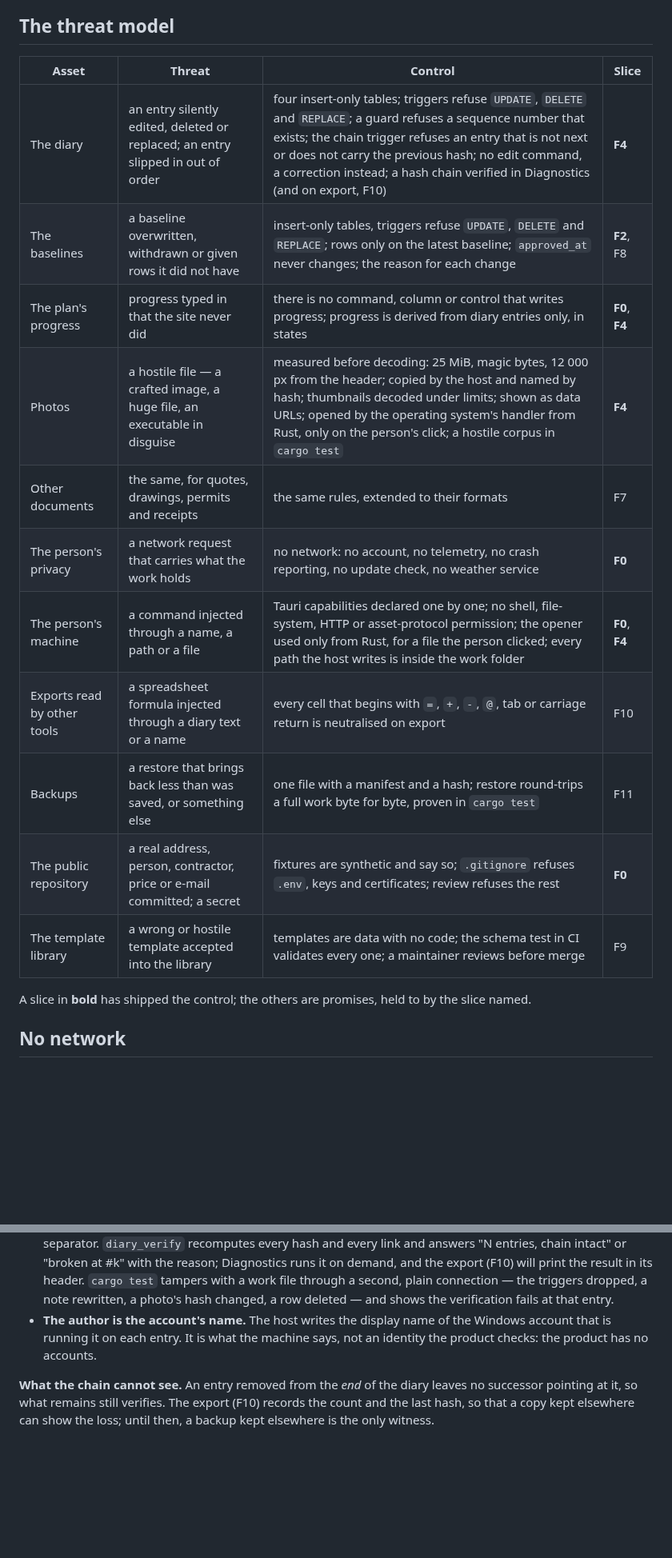
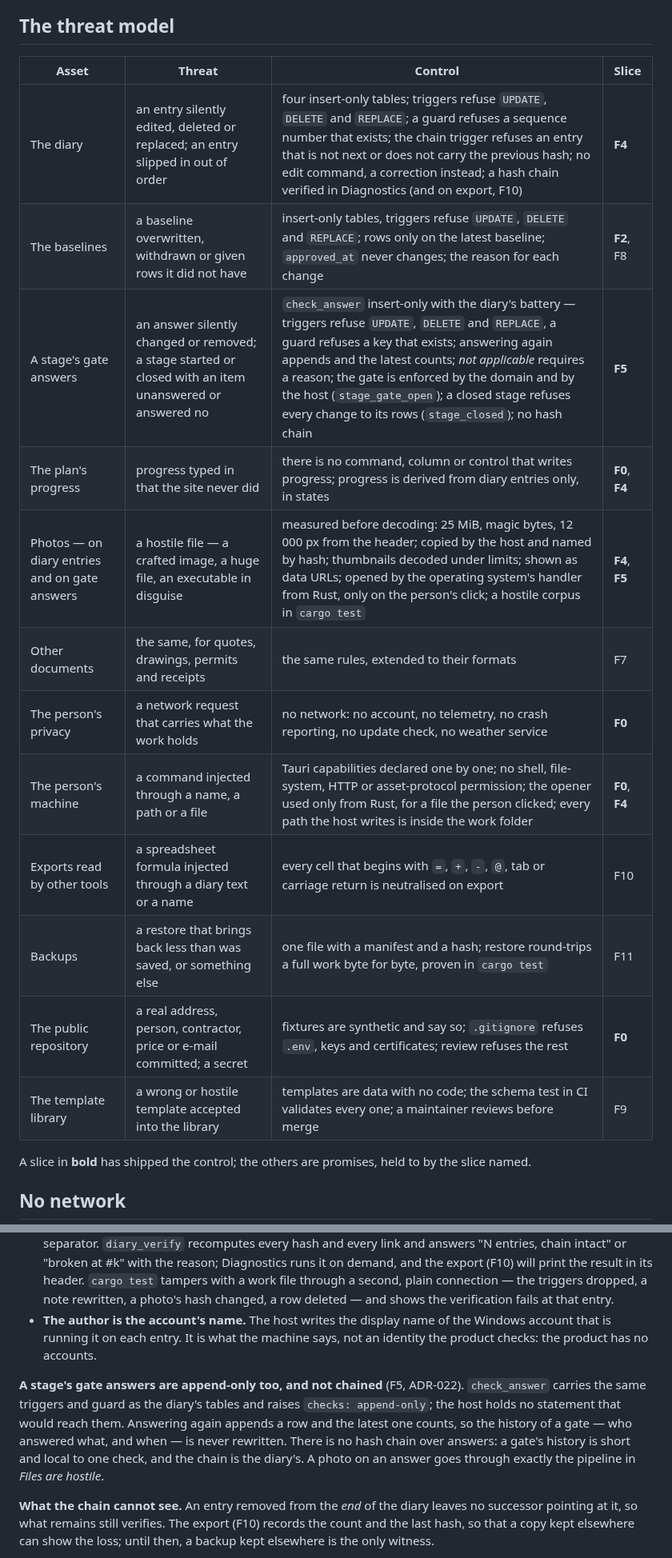
Before and after one commit to alexjustino/ridgebeam, a Markdown page: SECURITY.md, 2 parts joined by grey strips. Shown at 80% size. GitHub-like rendering; blank space fills up the shorter version.

Commit message:
docs(security, ui): answers append-only and unchained; a gate names what holds it; N/A always carries its reason
Co-Authored-By: Claude Fable 5.1 <noreply@anthropic.com>

```diff
--- a/SECURITY.md
+++ b/SECURITY.md
@@ -24,19 +24,20 @@ is intent.
 
 ## The threat model
 
-| Asset                       | Threat                                                                          | Control                                                                                                                                                                                                                                                                                                             | Slice          |
-| --------------------------- | ------------------------------------------------------------------------------- | ------------------------------------------------------------------------------------------------------------------------------------------------------------------------------------------------------------------------------------------------------------------------------------------------------------------- | -------------- |
-| The diary                   | an entry silently edited, deleted or replaced; an entry slipped in out of order | four insert-only tables; triggers refuse `UPDATE`, `DELETE` and `REPLACE`; a guard refuses a sequence number that exists; the chain trigger refuses an entry that is not next or does not carry the previous hash; no edit command, a correction instead; a hash chain verified in Diagnostics (and on export, F10) | **F4**         |
-| The baselines               | a baseline overwritten, withdrawn or given rows it did not have                 | insert-only tables, triggers refuse `UPDATE`, `DELETE` and `REPLACE`; rows only on the latest baseline; `approved_at` never changes; the reason for each change                                                                                                                                                     | **F2**, F8     |
-| The plan's progress         | progress typed in that the site never did                                       | there is no command, column or control that writes progress; progress is derived from diary entries only, in states                                                                                                                                                                                                 | **F0**, **F4** |
-| Photos                      | a hostile file — a crafted image, a huge file, an executable in disguise        | measured before decoding: 25 MiB, magic bytes, 12 000 px from the header; copied by the host and named by hash; thumbnails decoded under limits; shown as data URLs; opened by the operating system's handler from Rust, only on the person's click; a hostile corpus in `cargo test`                               | **F4**         |
-| Other documents             | the same, for quotes, drawings, permits and receipts                            | the same rules, extended to their formats                                                                                                                                                                                                                                                                           | F7             |
-| The person's privacy        | a network request that carries what the work holds                              | no network: no account, no telemetry, no crash reporting, no update check, no weather service                                                                                                                                                                                                                       | **F0**         |
-| The person's machine        | a command injected through a name, a path or a file                             | Tauri capabilities declared one by one; no shell, file-system, HTTP or asset-protocol permission; the opener used only from Rust, for a file the person clicked; every path the host writes is inside the work folder                                                                                               | **F0**, **F4** |
-| Exports read by other tools | a spreadsheet formula injected through a diary text or a name                   | every cell that begins with `=`, `+`, `-`, `@`, tab or carriage return is neutralised on export                                                                                                                                                                                                                     | F10            |
-| Backups                     | a restore that brings back less than was saved, or something else               | one file with a manifest and a hash; restore round-trips a full work byte for byte, proven in `cargo test`                                                                                                                                                                                                          | F11            |
-| The public repository       | a real address, person, contractor, price or e-mail committed; a secret         | fixtures are synthetic and say so; `.gitignore` refuses `.env`, keys and certificates; review refuses the rest                                                                                                                                                                                                      | **F0**         |
-| The template library        | a wrong or hostile template accepted into the library                           | templates are data with no code; the schema test in CI validates every one; a maintainer reviews before merge                                                                                                                                                                                                       | F9             |
+| Asset                                         | Threat                                                                                                  | Control                                                                                                                                                                                                                                                                                                                                                                               | Slice          |
+| --------------------------------------------- | ------------------------------------------------------------------------------------------------------- | ------------------------------------------------------------------------------------------------------------------------------------------------------------------------------------------------------------------------------------------------------------------------------------------------------------------------------------------------------------------------------------- | -------------- |
+| The diary                                     | an entry silently edited, deleted or replaced; an entry slipped in out of order                         | four insert-only tables; triggers refuse `UPDATE`, `DELETE` and `REPLACE`; a guard refuses a sequence number that exists; the chain trigger refuses an entry that is not next or does not carry the previous hash; no edit command, a correction instead; a hash chain verified in Diagnostics (and on export, F10)                                                                   | **F4**         |
+| The baselines                                 | a baseline overwritten, withdrawn or given rows it did not have                                         | insert-only tables, triggers refuse `UPDATE`, `DELETE` and `REPLACE`; rows only on the latest baseline; `approved_at` never changes; the reason for each change                                                                                                                                                                                                                       | **F2**, F8     |
+| A stage's gate answers                        | an answer silently changed or removed; a stage started or closed with an item unanswered or answered no | `check_answer` insert-only with the diary's battery — triggers refuse `UPDATE`, `DELETE` and `REPLACE`, a guard refuses a key that exists; answering again appends and the latest counts; _not applicable_ requires a reason; the gate is enforced by the domain and by the host (`stage_gate_open`); a closed stage refuses every change to its rows (`stage_closed`); no hash chain | **F5**         |
+| The plan's progress                           | progress typed in that the site never did                                                               | there is no command, column or control that writes progress; progress is derived from diary entries only, in states                                                                                                                                                                                                                                                                   | **F0**, **F4** |
+| Photos — on diary entries and on gate answers | a hostile file — a crafted image, a huge file, an executable in disguise                                | measured before decoding: 25 MiB, magic bytes, 12 000 px from the header; copied by the host and named by hash; thumbnails decoded under limits; shown as data URLs; opened by the operating system's handler from Rust, only on the person's click; a hostile corpus in `cargo test`                                                                                                 | **F4**, **F5** |
+| Other documents                               | the same, for quotes, drawings, permits and receipts                                                    | the same rules, extended to their formats                                                                                                                                                                                                                                                                                                                                             | F7             |
+| The person's privacy                          | a network request that carries what the work holds                                                      | no network: no account, no telemetry, no crash reporting, no update check, no weather service                                                                                                                                                                                                                                                                                         | **F0**         |
+| The person's machine                          | a command injected through a name, a path or a file                                                     | Tauri capabilities declared one by one; no shell, file-system, HTTP or asset-protocol permission; the opener used only from Rust, for a file the person clicked; every path the host writes is inside the work folder                                                                                                                                                                 | **F0**, **F4** |
+| Exports read by other tools                   | a spreadsheet formula injected through a diary text or a name                                           | every cell that begins with `=`, `+`, `-`, `@`, tab or carriage return is neutralised on export                                                                                                                                                                                                                                                                                       | F10            |
+| Backups                                       | a restore that brings back less than was saved, or something else                                       | one file with a manifest and a hash; restore round-trips a full work byte for byte, proven in `cargo test`                                                                                                                                                                                                                                                                            | F11            |
+| The public repository                         | a real address, person, contractor, price or e-mail committed; a secret                                 | fixtures are synthetic and say so; `.gitignore` refuses `.env`, keys and certificates; review refuses the rest                                                                                                                                                                                                                                                                        | **F0**         |
+| The template library                          | a wrong or hostile template accepted into the library                                                   | templates are data with no code; the schema test in CI validates every one; a maintainer reviews before merge                                                                                                                                                                                                                                                                         | F9             |
 
 A slice in **bold** has shipped the control; the others are promises, held to by the slice named.
 
@@ -119,6 +120,13 @@ This is requirement one of the specification, and it is enforced in two places o
   that is running it on each entry. It is what the machine says, not an identity the product
   checks: the product has no accounts.
 
+**A stage's gate answers are append-only too, and not chained** (F5, ADR-022). `check_answer`
+carries the same triggers and guard as the diary's tables and raises `checks: append-only`; the
+host holds no statement that would reach them. Answering again appends a row and the latest one
+counts, so the history of a gate — who answered what, and when — is never rewritten. There is no
+hash chain over answers: a gate's history is short and local to one check, and the chain is the
+diary's. A photo on an answer goes through exactly the pipeline in _Files are hostile_.
+
 **What the chain cannot see.** An entry removed from the _end_ of the diary leaves no successor
 pointing at it, so what remains still verifies. The export (F10) records the count and the last
 hash, so that a copy kept elsewhere can show the loss; until then, a backup kept elsewhere is
```
Also changed, not shown: DESIGN_SYSTEM.md (+23 -0 lines).
